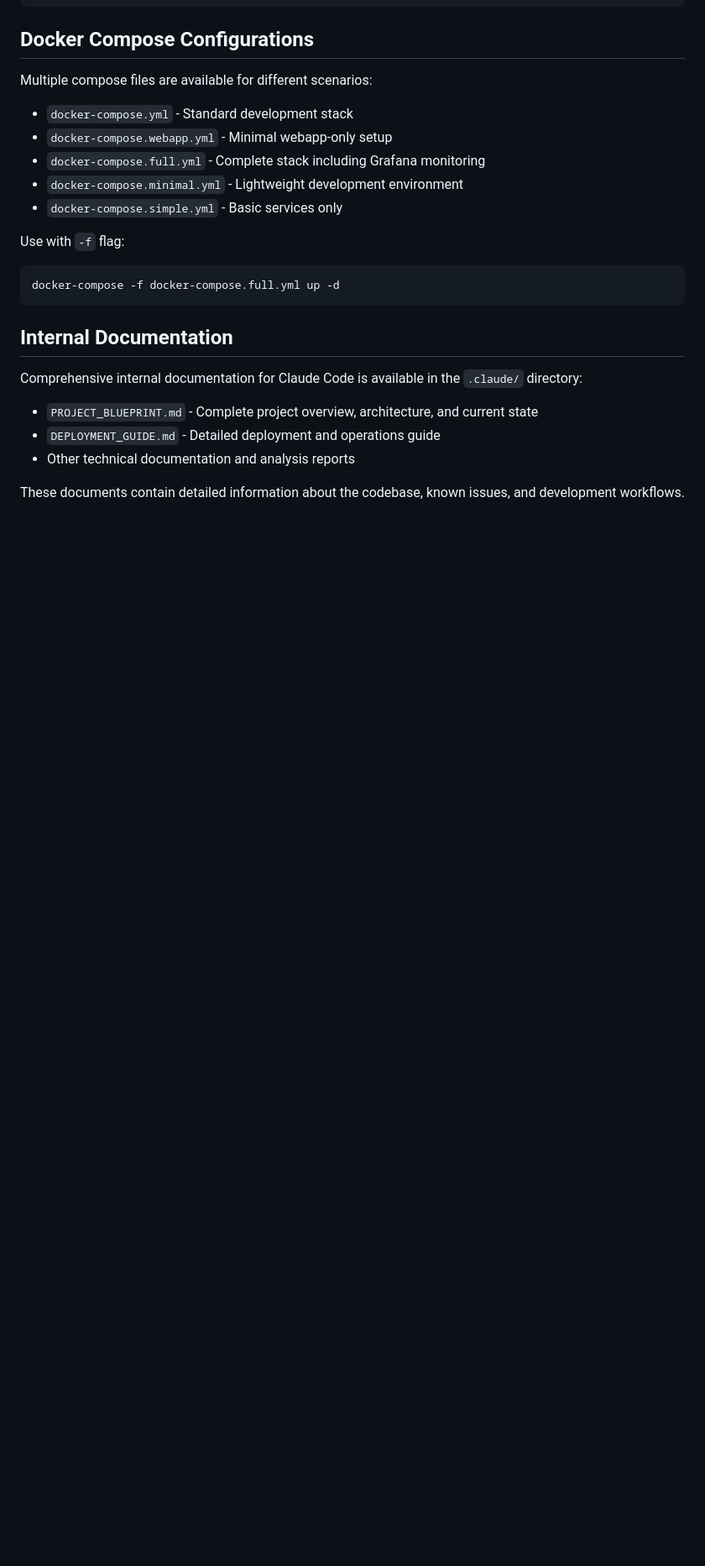
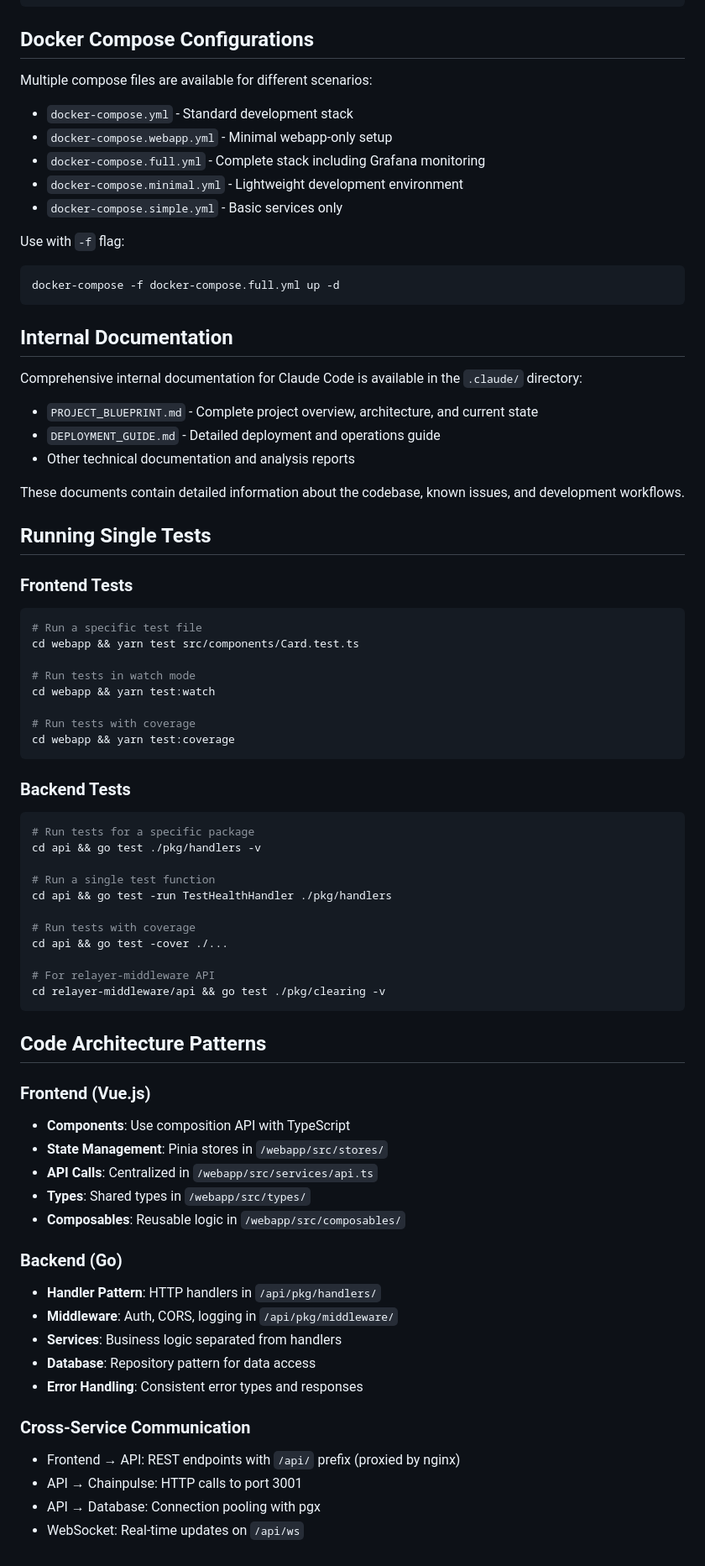
Before and after one commit to Cordtus/relayooor, a Markdown page: CLAUDE.md, the part around the change. Shown: that part at 84% size. Rendered like a GitHub page; blank space fills up the shorter version.

Commit message:
docs: update CLAUDE.md with latest development commands

````diff
--- a/CLAUDE.md
+++ b/CLAUDE.md
@@ -341,3 +341,54 @@ Comprehensive internal documentation for Claude Code is available in the `.claud
 - Other technical documentation and analysis reports
 
 These documents contain detailed information about the codebase, known issues, and development workflows.
+
+## Running Single Tests
+
+### Frontend Tests
+```bash
+# Run a specific test file
+cd webapp && yarn test src/components/Card.test.ts
+
+# Run tests in watch mode
+cd webapp && yarn test:watch
+
+# Run tests with coverage
+cd webapp && yarn test:coverage
+```
+
+### Backend Tests
+```bash
+# Run tests for a specific package
+cd api && go test ./pkg/handlers -v
+
+# Run a single test function
+cd api && go test -run TestHealthHandler ./pkg/handlers
+
+# Run tests with coverage
+cd api && go test -cover ./...
+
+# For relayer-middleware API
+cd relayer-middleware/api && go test ./pkg/clearing -v
+```
+
+## Code Architecture Patterns
+
+### Frontend (Vue.js)
+- **Components**: Use composition API with TypeScript
+- **State Management**: Pinia stores in `/webapp/src/stores/`
+- **API Calls**: Centralized in `/webapp/src/services/api.ts`
+- **Types**: Shared types in `/webapp/src/types/`
+- **Composables**: Reusable logic in `/webapp/src/composables/`
+
+### Backend (Go)
+- **Handler Pattern**: HTTP handlers in `/api/pkg/handlers/`
+- **Middleware**: Auth, CORS, logging in `/api/pkg/middleware/`
+- **Services**: Business logic separated from handlers
+- **Database**: Repository pattern for data access
+- **Error Handling**: Consistent error types and responses
+
+### Cross-Service Communication
+- Frontend → API: REST endpoints with `/api/` prefix (proxied by nginx)
+- API → Chainpulse: HTTP calls to port 3001
+- API → Database: Connection pooling with pgx
+- WebSocket: Real-time updates on `/api/ws`
````
